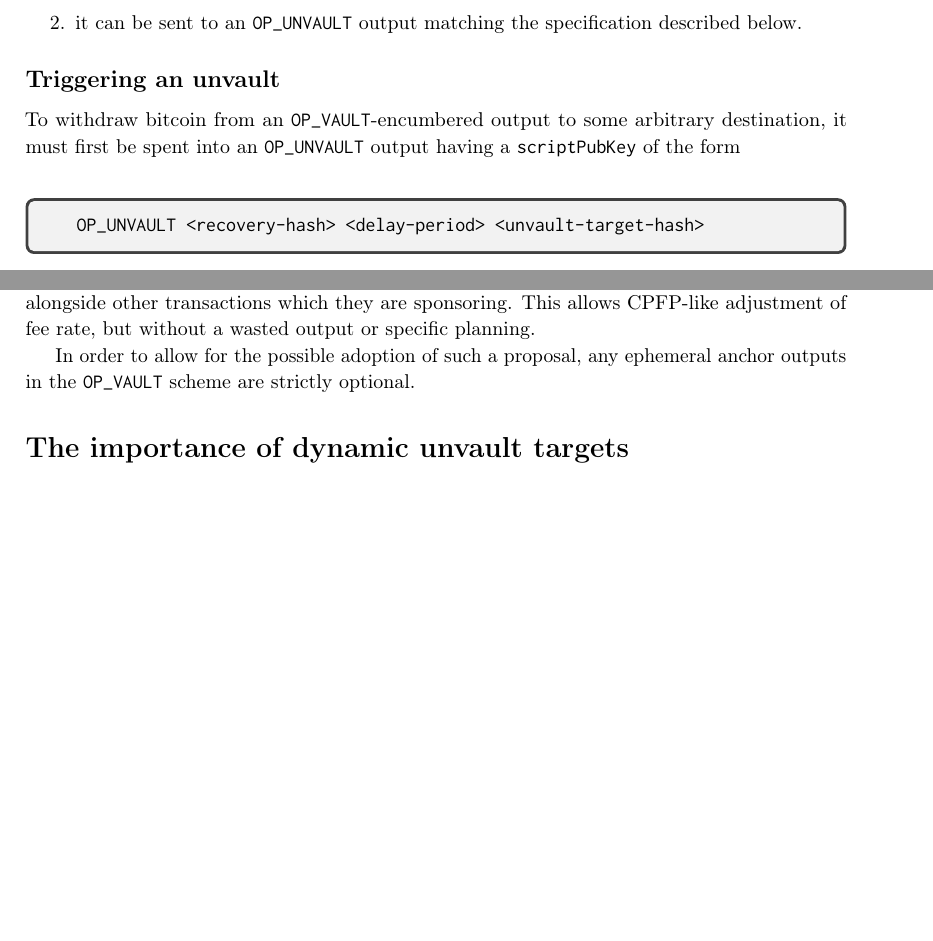
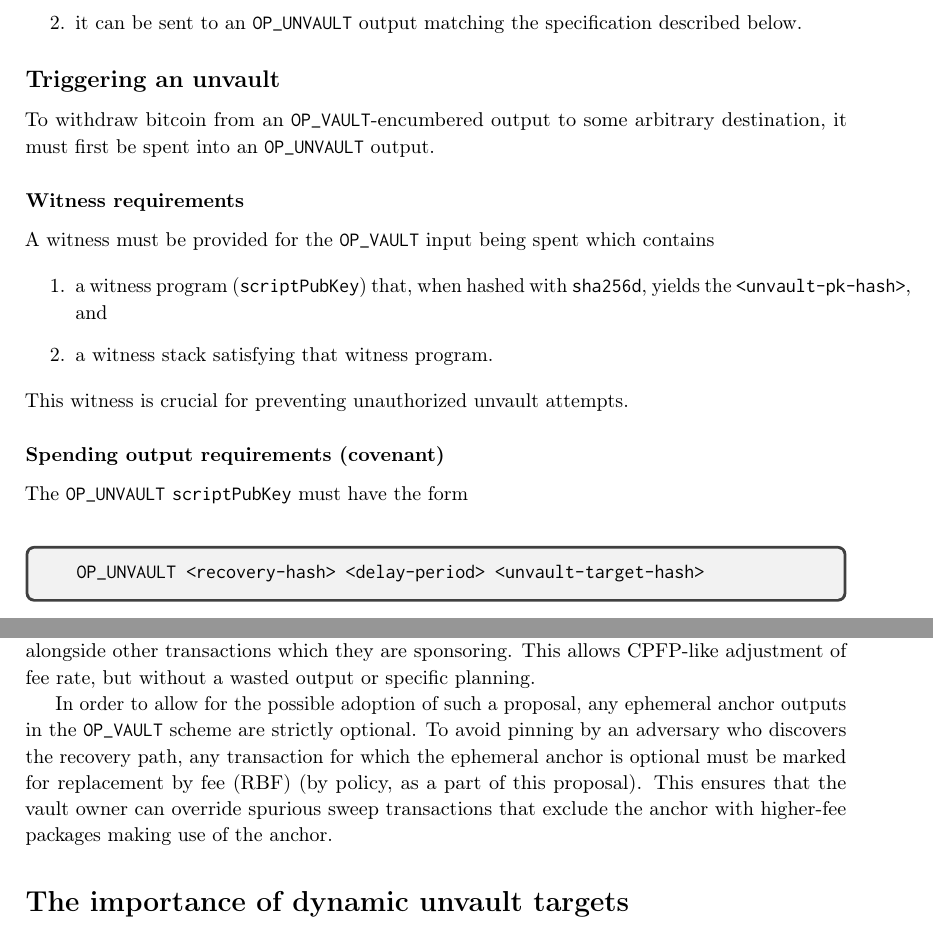
Before and after one commit to jamesob/vaults-covenants-paper, a LaTeX paper (2022-vaults-paper.tex): two parts of pages 5 and 8 of 10, joined at a grey line, cut so that both start at the same text, the shorter picture padded with empty space. Compiled offline with pdfLaTeX.

Commit message:
notes about unvault witness program

```diff
--- a/2022-vaults-paper.tex
+++ b/2022-vaults-paper.tex
@@ -464,10 +464,27 @@ This output can only be spent one of two ways:
     below.
 \end{enumerate}
 
+
+
 \subsection*{Triggering an unvault}
 
 To withdraw bitcoin from an \opv{}-encumbered output to some arbitrary destination, it
-must first be spent into an \opuv{} output having a \code{scriptPubKey} of the form
+must first be spent into an \opuv{} output.
+
+\subsubsection*{Witness requirements}
+
+A witness must be provided for the \opv{} input being spent which contains
+
+\begin{enumerate}
+  \item a witness program (\spk{}) that, when hashed with \code{sha256d}, yields the
+    \code{<unvault-pk-hash>}, and
+  \item a witness stack satisfying that witness program.
+\end{enumerate}
+This witness is crucial for preventing unauthorized unvault attempts.
+
+\subsubsection*{Spending output requirements (covenant)}
+
+The \opuv{} \spk{} must have the form
 
 \begin{minted}{sh}
   OP_UNVAULT <recovery-hash> <delay-period> <unvault-target-hash>
@@ -620,8 +640,12 @@ required by consensus to be mined alongside other transactions which they are
 sponsoring. This allows CPFP-like adjustment of fee rate, but without a wasted output
 or specific planning.
 
-In order to allow for the possible adoption of such a proposal,
-any ephemeral anchor outputs in the \opv{} scheme are strictly optional.
+In order to allow for the possible adoption of such a proposal, any ephemeral anchor
+outputs in the \opv{} scheme are strictly optional. To avoid pinning by an adversary
+who discovers the recovery path, any transaction for which the ephemeral anchor is
+optional must be marked for replacement by fee (RBF) (by policy, as a part of this
+proposal). This ensures that the vault owner can override spurious sweep transactions
+that exclude the anchor with higher-fee packages making use of the anchor.
 
 \section*{The importance of dynamic unvault targets}
 
```
Also changed, not shown: 2022-vaults-paper.pdf, 2022-vaults-paper.tex (16 more changed lines).
